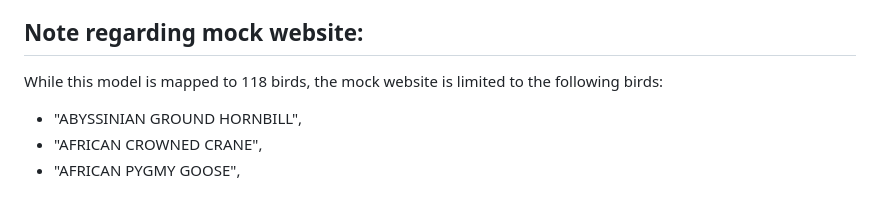
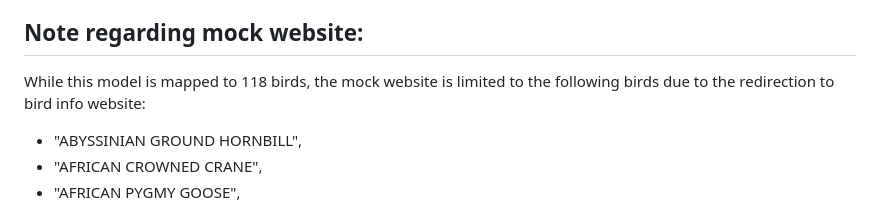
Before and after one commit to TatianaLouise/Bird-Classification, a Markdown page: README.md, the part around the change. GitHub-like rendering.

```diff
--- a/README.md
+++ b/README.md
@@ -55,7 +55,7 @@ This project was developed by Josh Mares, Madison Hamby, Matthew Garcia, and Tat
 
 ## Note regarding mock website:
 
-While this model is mapped to 118 birds, the mock website is limited to the following birds:
+While this model is mapped to 118 birds, the mock website is limited to the following birds due to the redirection to bird info website:
 
 - "ABYSSINIAN GROUND HORNBILL",
 - "AFRICAN CROWNED CRANE",
```
